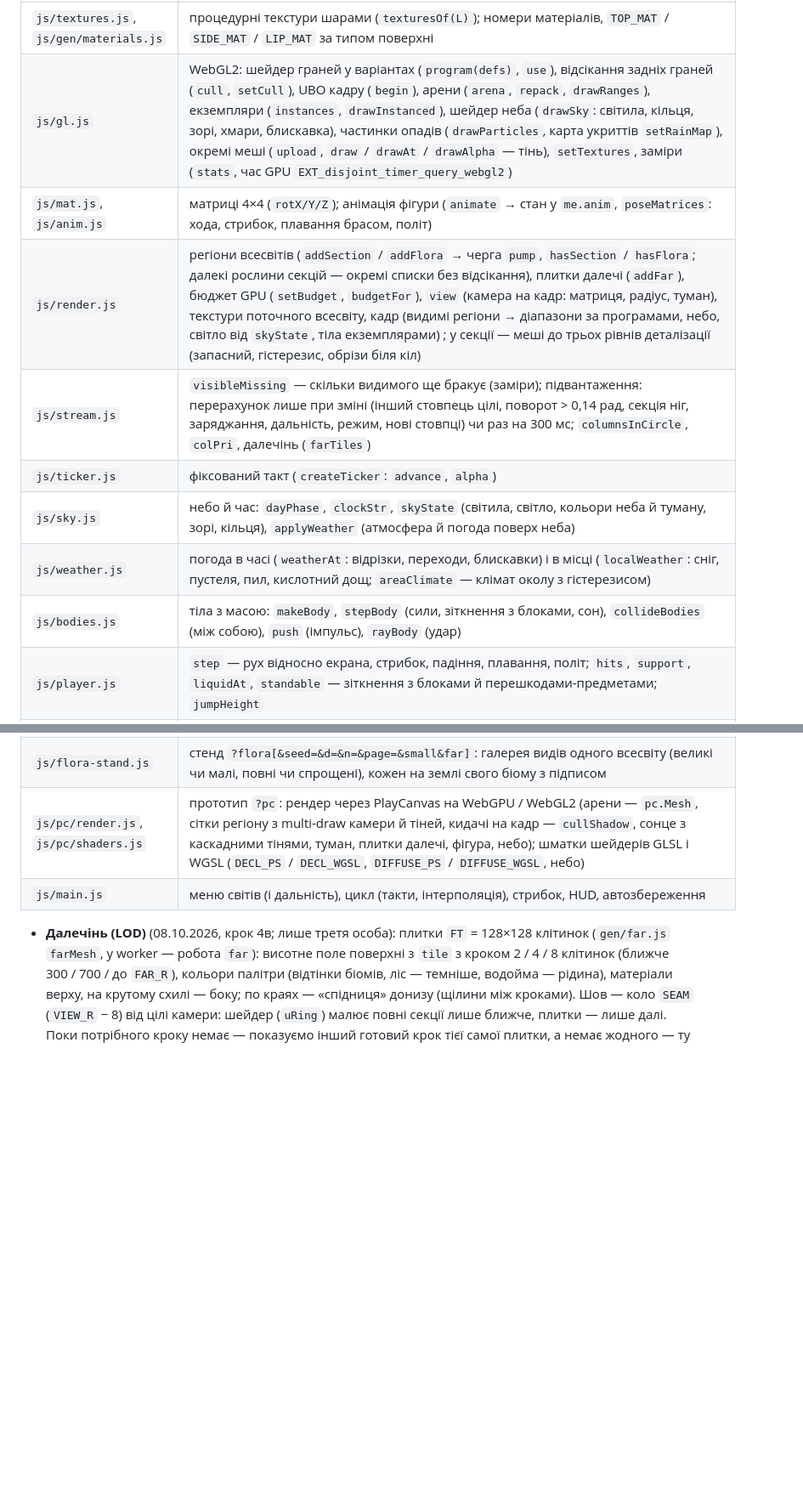
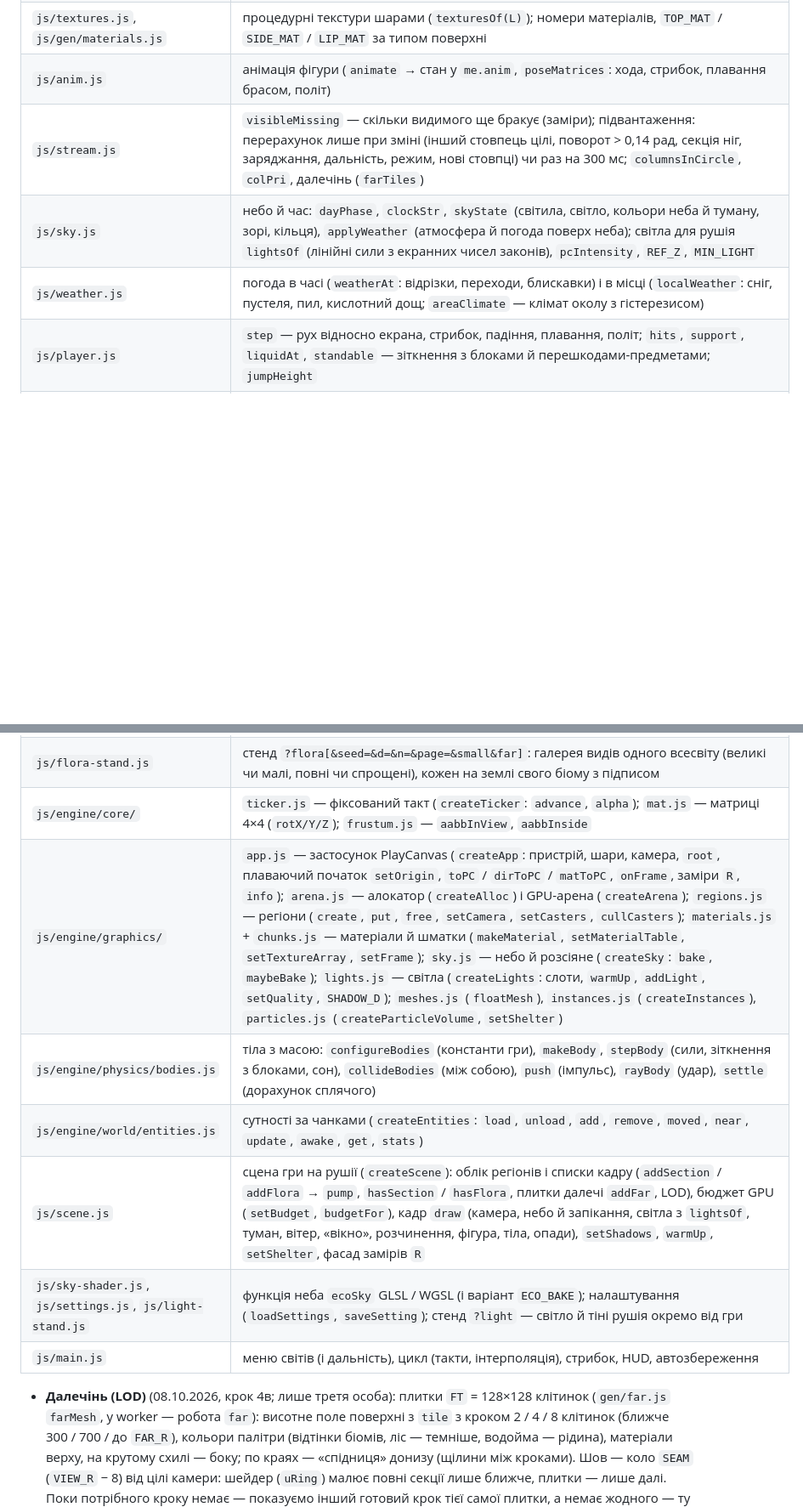
Before and after one commit to IClimber/echoverse, a Markdown page: CLAUDE.md, 2 parts joined by grey strips. Shown at 85% size. Rendered like a GitHub page; blank space fills up the shorter version.

```diff
--- a/CLAUDE.md
+++ b/CLAUDE.md
@@ -79,14 +78,10 @@
 | `js/iso.js` | `S`, `LEVEL`; проєкція ізометрії 45° `toScreen`/`fromScreen`/`depthOf`, `pick` (клітинка під курсором з висотами) |
 | `js/camera.js` | режими `iso` / `third`, `basis`, `moveBasis`, `rotate`, `wheel`, `viewProj`, `project`, `chunksInView`, `isoRadius`, `clipDist` ; рівні деталізації (`LOD_R`, `lodOf`, `keepLod`, `colDist`, `setLod`) |
 | `js/textures.js`, `js/gen/materials.js` | процедурні текстури шарами (`texturesOf(L)`); номери матеріалів, `TOP_MAT` / `SIDE_MAT` / `LIP_MAT` за типом поверхні |
-| `js/gl.js` | WebGL2: шейдер граней у варіантах (`program(defs)`, `use`), відсікання задніх граней (`cull`, `setCull`), UBO кадру (`begin`), арени (`arena`, `repack`, `drawRanges`), екземпляри (`instances`, `drawInstanced`), шейдер неба (`drawSky`: світила, кільця, зорі, хмари, блискавка), частинки опадів (`drawParticles`, карта укриттів `setRainMap`), окремі меші (`upload`, `draw` / `drawAt` / `drawAlpha` — тінь), `setTextures`, заміри (`stats`, час GPU `EXT_disjoint_timer_query_webgl2`) |
-| `js/mat.js`, `js/anim.js` | матриці 4×4 (`rotX/Y/Z`); анімація фігури (`animate` → стан у `me.anim`, `poseMatrices`: хода, стрибок, плавання брасом, політ) |
-| `js/render.js` | регіони всесвітів (`addSection` / `addFlora` → черга `pump`, `hasSection` / `hasFlora`; далекі рослини секцій — окремі списки без відсікання), плитки далечі (`addFar`), бюджет GPU (`setBudget`, `budgetFor`), `view` (камера на кадр: матриця, радіус, туман), текстури поточного всесвіту, кадр (видимі регіони → діапазони за програмами, небо, світло від `skyState`, тіла екземплярами) ; у секції — меші до трьох рівнів деталізації (запасний, гістерезис, обрізи біля кіл) |
+| `js/anim.js` | анімація фігури (`animate` → стан у `me.anim`, `poseMatrices`: хода, стрибок, плавання брасом, політ) |
 | `js/stream.js` | `visibleMissing` — скільки видимого ще бракує (заміри); підвантаження: перерахунок лише при зміні (інший стовпець цілі, поворот > 0,14 рад, секція ніг, заряджання, дальність, режим, нові стовпці) чи раз на 300 мс; `columnsInCircle`, `colPri`, далечінь (`farTiles`) |
-| `js/ticker.js` | фіксований такт (`createTicker`: `advance`, `alpha`) |
-| `js/sky.js` | небо й час: `dayPhase`, `clockStr`, `skyState` (світила, світло, кольори неба й туману, зорі, кільця), `applyWeather` (атмосфера й погода поверх неба) |
+| `js/sky.js` | небо й час: `dayPhase`, `clockStr`, `skyState` (світила, світло, кольори неба й туману, зорі, кільця), `applyWeather` (атмосфера й погода поверх неба); світла для рушія `lightsOf` (лінійні сили з екранних чисел законів), `pcIntensity`, `REF_Z`, `MIN_LIGHT` |
 | `js/weather.js` | погода в часі (`weatherAt`: відрізки, переходи, блискавки) і в місці (`localWeather`: сніг, пустеля, пил, кислотний дощ; `areaClimate` — клімат околу з гістерезисом) |
-| `js/bodies.js` | тіла з масою: `makeBody`, `stepBody` (сили, зіткнення з блоками, сон), `collideBodies` (між собою), `push` (імпульс), `rayBody` (удар) |
 | `js/player.js` | `step` — рух відносно екрана, стрибок, падіння, плавання, політ; `hits`, `support`, `liquidAt`, `standable` — зіткнення з блоками й перешкодами-предметами; `jumpHeight` |
 | `js/device.js` | пристрій: `createDevice` (заряд до адреси `to`, історія), `landing` (завжди вдається), `landingChunks` |
 | `js/input.js` | шар дій: `moveAxis`, `turnAxis` (Z / C), `takeDrag` (права кнопка миші), `takeActions` (jump/jumpPrev/jumpNext/jumpRandom/jumpRandomDepth/camera/menu/debug/help), коліщатко; клавіші за `e.code` |
@@ -94,7 +89,12 @@
 | `js/debug.js` | панель F3 |
 | `js/strip.js`, `js/golden.js` | стенд `?strip` (мінікарти, детермінізм), еталонні відбитки |
 | `js/flora-stand.js` | стенд `?flora[&seed=&d=&n=&page=&small&far]`: галерея видів одного всесвіту (великі чи малі, повні чи спрощені), кожен на землі свого біому з підписом |
-| `js/pc/render.js`, `js/pc/shaders.js` | прототип `?pc`: рендер через PlayCanvas на WebGPU / WebGL2 (арени — `pc.Mesh`, сітки регіону з multi-draw камери й тіней, кидачі на кадр — `cullShadow`, сонце з каскадними тінями, туман, плитки далечі, фігура, небо); шматки шейдерів GLSL і WGSL (`DECL_PS` / `DECL_WGSL`, `DIFFUSE_PS` / `DIFFUSE_WGSL`, небо) |
+| `js/engine/core/` | `ticker.js` — фіксований такт (`createTicker`: `advance`, `alpha`); `mat.js` — матриці 4×4 (`rotX/Y/Z`); `frustum.js` — `aabbInView`, `aabbInside` |
+| `js/engine/graphics/` | `app.js` — застосунок PlayCanvas (`createApp`: пристрій, шари, камера, `root`, плаваючий початок `setOrigin`, `toPC` / `dirToPC` / `matToPC`, `onFrame`, заміри `R`, `info`); `arena.js` — алокатор (`createAlloc`) і GPU-арена (`createArena`); `regions.js` — регіони (`create`, `put`, `free`, `setCamera`, `setCasters`, `cullCasters`); `materials.js` + `chunks.js` — матеріали й шматки (`makeMaterial`, `setMaterialTable`, `setTextureArray`, `setFrame`); `sky.js` — небо й розсіяне (`createSky`: `bake`, `maybeBake`); `lights.js` — світла (`createLights`: слоти, `warmUp`, `addLight`, `setQuality`, `SHADOW_D`); `meshes.js` (`floatMesh`), `instances.js` (`createInstances`), `particles.js` (`createParticleVolume`, `setShelter`) |
+| `js/engine/physics/bodies.js` | тіла з масою: `configureBodies` (константи гри), `makeBody`, `stepBody` (сили, зіткнення з блоками, сон), `collideBodies` (між собою), `push` (імпульс), `rayBody` (удар), `settle` (дорахунок сплячого) |
+| `js/engine/world/entities.js` | сутності за чанками (`createEntities`: `load`, `unload`, `add`, `remove`, `moved`, `near`, `update`, `awake`, `get`, `stats`) |
+| `js/scene.js` | сцена гри на рушії (`createScene`): облік регіонів і списки кадру (`addSection` / `addFlora` → `pump`, `hasSection` / `hasFlora`, плитки далечі `addFar`, LOD), бюджет GPU (`setBudget`, `budgetFor`), кадр `draw` (камера, небо й запікання, світла з `lightsOf`, туман, вітер, «вікно», розчинення, фігура, тіла, опади), `setShadows`, `warmUp`, `setShelter`, фасад замірів `R` |
+| `js/sky-shader.js`, `js/settings.js`, `js/light-stand.js` | функція неба `ecoSky` GLSL / WGSL (і варіант `ECO_BAKE`); налаштування (`loadSettings`, `saveSetting`); стенд `?light` — світло й тіні рушія окремо від гри |
 | `js/main.js` | меню світів (і дальність), цикл (такти, інтерполяція), стрибок, HUD, автозбереження |
 
 - **Далечінь (LOD)** (08.10.2026, крок 4в; лише третя особа): плитки `FT` = 128×128 клітинок (`gen/far.js` `farMesh`, у worker — робота `far`): висотне поле поверхні з `tile` з кроком 2 / 4 / 8 клітинок (ближче 300 / 700 / до `FAR_R`), кольори палітри (відтінки біомів, ліс — темніше, водойма — рідина), матеріали верху, на крутому схилі — боку; по краях — «спідниця» донизу (щілини між кроками). Шов — коло `SEAM` (`VIEW_R` − 8) від цілі камери: шейдер (`uRing`) малює повні секції лише ближче, плитки — лише далі. Поки потрібного кроку немає — показуємо інший готовий крок тієї самої плитки, а немає жодного — ту саму плитку всесвіту до стрибка (`g.prev`, та сама глибина, |Δn| ≤ 1: горизонт не порожніє). Запити — після секцій поточного всесвіту. Туман у третій особі — від 0,3 до 0,97 `FAR_R`. Згори (ізометрія) — без плиток.
```
Also changed, not shown: other parts of CLAUDE.md (+12 -12 lines), docs/roadmap.md (+15 -14 lines).
